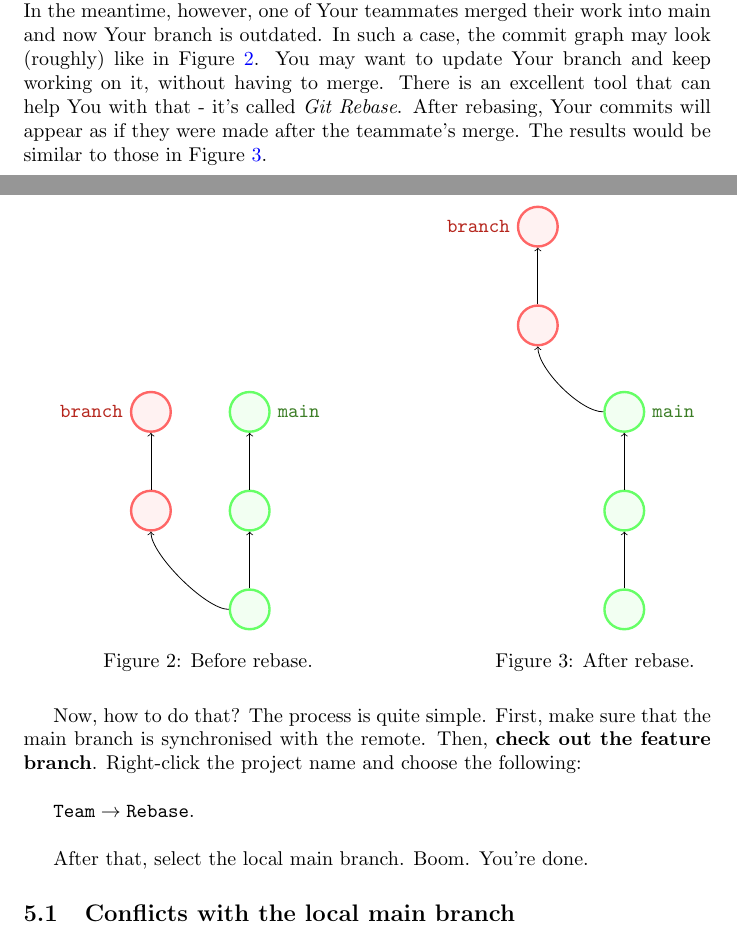
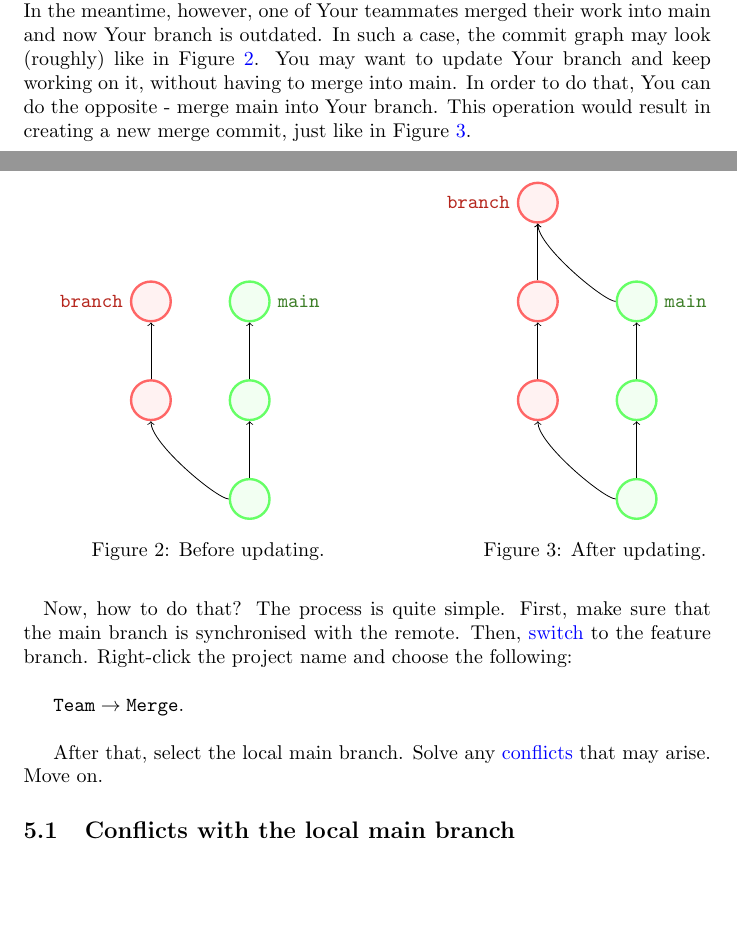
Before and after one commit to marzipan14/git_tips, a LaTeX document (git_tips.tex): two parts of pages 4 and 5 of 10, joined at a grey line, cut so that both start at the same text, the shorter picture padded with empty space. Compiled offline with pdfLaTeX.

Commit message:
Refactor the rebase section

```diff
--- a/git_tips.tex
+++ b/git_tips.tex
@@ -108,10 +108,9 @@ With the help of this tool, it is possible to:
 
 \section{Updating the feature branch}
 
-Suppose You started working on Your branch and already made some commits. In the meantime, however, one of Your teammates merged their work into main and now Your branch is outdated. In such a case, the commit graph may look (roughly) like in Figure \ref{fig:before_rebase}. You may want to update Your branch and keep working on it, without having to merge. There is an excellent tool that can help You with that - it's called \textit{Git Rebase}. After rebasing, Your commits will appear as if they were made after the teammate's merge. The results would be similar to those in Figure \ref{fig:after_rebase}.\newline
+Suppose You started working on Your branch and already made some commits. In the meantime, however, one of Your teammates merged their work into main and now Your branch is outdated. In such a case, the commit graph may look (roughly) like in Figure \ref{fig:before_update}. You may want to update Your branch and keep working on it, without having to merge into main. In order to do that, You can do the opposite - merge main into Your branch. This operation would result in creating a new merge commit, just like in Figure \ref{fig:after_update}.\newline
 
 \begin{minipage}[b]{0.45\textwidth}
-%\centering
 \begin{tikzpicture}[
     mainnode/.style={circle, draw=green!60, fill=green!5, very thick, minimum size=7mm},
     branchnode/.style={circle, draw=red!60, fill=red!5, very thick, minimum size=7mm}
@@ -123,11 +122,11 @@ Suppose You started working on Your branch and already made some commits. In the
 \node[branchnode](branch2)[above=of branch, label=left:\textcolor{BrickRed}{$\mathtt{branch}$}]{};
 \draw[->] (main.north) -- (main2.south);
 \draw[->] (main2.north) -- (main3.south);
-\draw[->] (main.west) .. controls +(left:4mm) and +(down:4mm) .. (branch.south);
+\draw[->] (main.west) .. controls +(left:2mm) and +(down:4mm) .. (branch.south);
 \draw[->] (branch.north) -- (branch2.south);
 \end{tikzpicture}
-\captionof{figure}{Before rebase.}
-\label{fig:before_rebase}
+\captionof{figure}{Before updating.}
+\label{fig:before_update}
 \end{minipage}
 \hspace{0.1\textwidth}
 \begin{minipage}[b]{0.45\textwidth}
@@ -138,23 +137,26 @@ Suppose You started working on Your branch and already made some commits. In the
 \node[mainnode](main){};
 \node[mainnode](main2)[above=of main]{};
 \node[mainnode](main3)[above=of main2, label=right:\textcolor{OliveGreen}{$\mathtt{main}$}]{};
-\node[branchnode](branch)[above left=of main3]{};
-\node[branchnode](branch2)[above=of branch, label=left:\textcolor{BrickRed}{$\mathtt{branch}$}]{};
+\node[branchnode](branch)[left=of main2]{};
+\node[branchnode](branch2)[above=of branch]{};
+\node[branchnode](branch3)[above=of branch2, label=left:\textcolor{BrickRed}{$\mathtt{branch}$}]{};
 \draw[->] (main.north) -- (main2.south);
 \draw[->] (main2.north) -- (main3.south);
-\draw[->] (main3.west) .. controls +(left:4mm) and +(down:4mm) .. (branch.south);
+\draw[->] (main.west) .. controls +(left:2mm) and +(down:4mm) .. (branch.south);
 \draw[->] (branch.north) -- (branch2.south);
+\draw[->] (branch2.north) -- (branch3.south);
+\draw[->] (main3.west) .. controls +(left:2mm) and +(down:4mm) .. (branch3.south);
 \end{tikzpicture}
-\captionof{figure}{After rebase.}
-\label{fig:after_rebase}
+\captionof{figure}{After updating.}
+\label{fig:after_update}
 \end{minipage}
-\newline
 
-Now, how to do that? The process is quite simple. First, make sure that the main branch is synchronised with the remote. Then, \textbf{check out the feature branch}. Right-click the project name and choose the following:\newline
+\paragraph{}
+Now, how to do that? The process is quite simple. First, make sure that the main branch is synchronised with the remote. Then, \hyperref[sec:switching]{switch} to the feature branch. Right-click the project name and choose the following:\newline
 
-$\mathtt{Team\rightarrow Rebase}.$\newline
+$\mathtt{Team\rightarrow Merge}.$\newline
 
-After that, select the local main branch. Boom. You're done.
+After that, select the local main branch. Solve any \hyperref[sec:conflicts]{conflicts} that may arise. Move on.
 
 \subsection{Conflicts with the local main branch}
 
```
Also changed, not shown: git_tips.pdf, git_tips.tex (4 more changed lines).
